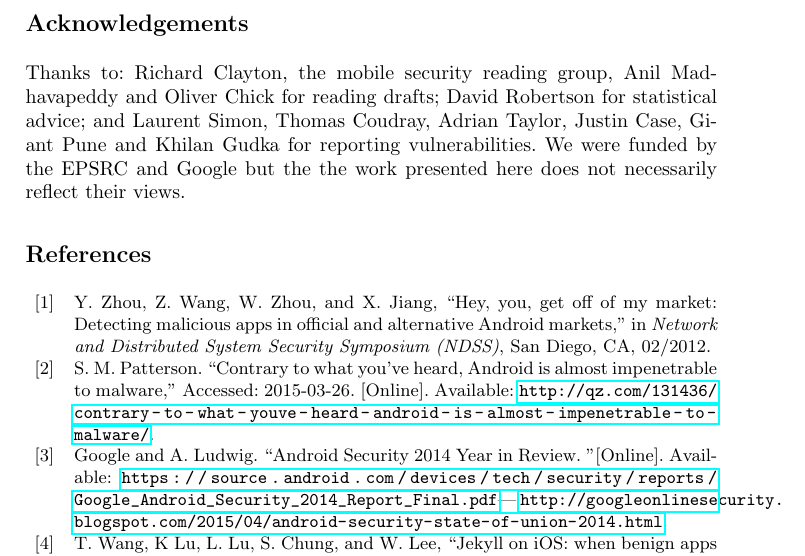
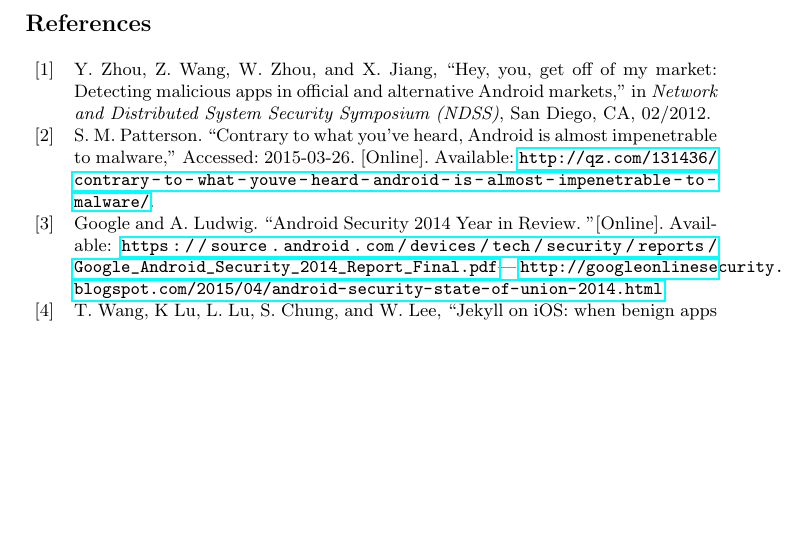
Before and after one commit to ucam-cl-dtg/paper-da-securityupdates, a LaTeX thesis (securityupdates.tex): part of page 17 of 18, cut at the place of the change, the shorter picture padded with empty space. Compiled offline with pdfLaTeX.

Commit message:
Comment out Acknowledgements during review, we can bring them back for the camera ready

```diff
--- a/securityupdates.tex
+++ b/securityupdates.tex
@@ -524,11 +524,11 @@ The fundamental problem is really one of a misalignment of incentives in the cur
 A more rigid vertically integrated marked would likely improve the security of Android at the cost of some of the freedom it current affords manufacturers and users.
 
 \identifying{
-\section*{Acknowledgements}
-Thanks to: Richard Clayton, the mobile security reading group, Anil Madhavapeddy and Oliver Chick for reading drafts;
-David Robertson for statistical advice;
-and Laurent Simon, Thomas Coudray, Adrian Taylor, Justin Case, Giant Pune and Khilan Gudka for reporting vulnerabilities.
-We were funded by the EPSRC and Google but the the work presented here does not necessarily reflect their views.
+%\section*{Acknowledgements}
+%Thanks to: Richard Clayton, the mobile security reading group, Anil Madhavapeddy and Oliver Chick for reading drafts;
+%David Robertson for statistical advice;
+%and Laurent Simon, Thomas Coudray, Adrian Taylor, Justin Case, Giant Pune and Khilan Gudka for reporting %vulnerabilities.
+%We were funded by the EPSRC and Google but the the work presented here does not necessarily reflect their %views.
 }
 
 \printbibliography
```
